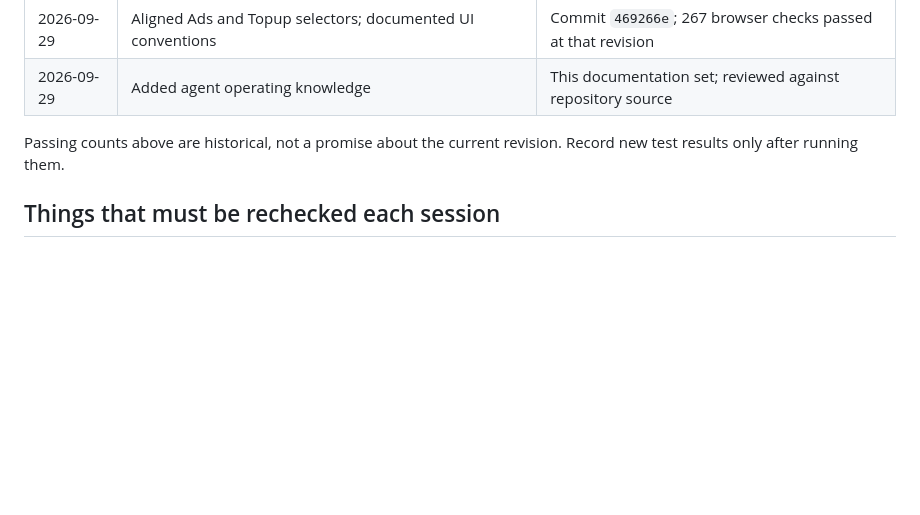
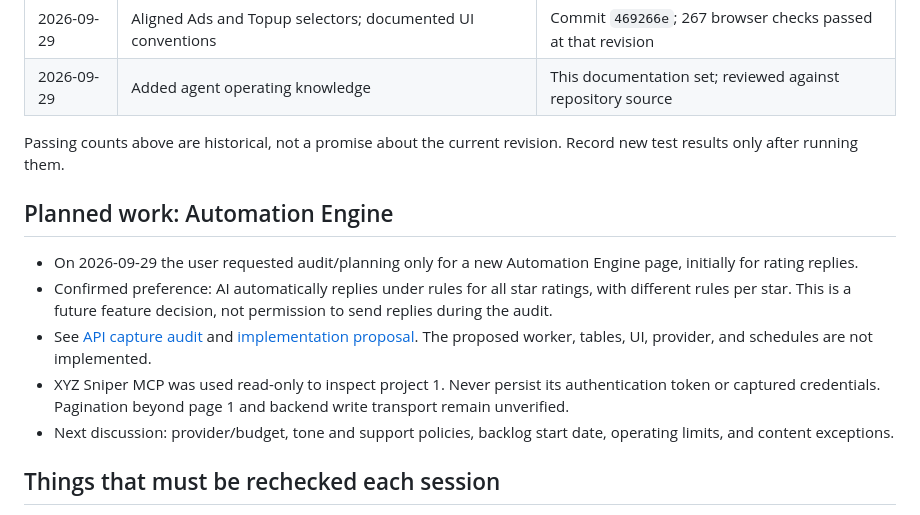
Before and after one commit to ramdanifahmy2023/fahra-kelola, a Markdown page: memory.md, the part around the change. Drawn GitHub-style; blank space fills up the shorter version.

Commit message:
Audit Shopee rating captures and plan AI automation engine

```diff
--- a/memory.md
+++ b/memory.md
@@ -40,6 +40,14 @@ Last reviewed: 2026-09-29. This is durable project context, not a live status da
 
 Passing counts above are historical, not a promise about the current revision. Record new test results only after running them.
 
+## Planned work: Automation Engine
+
+- On 2026-09-29 the user requested audit/planning only for a new Automation Engine page, initially for rating replies.
+- Confirmed preference: AI automatically replies under rules for all star ratings, with different rules per star. This is a future feature decision, not permission to send replies during the audit.
+- See [API capture audit](ops/rating-api-audit-20260929.md) and [implementation proposal](ops/automation-engine-plan.md). The proposed worker, tables, UI, provider, and schedules are not implemented.
+- XYZ Sniper MCP was used read-only to inspect project 1. Never persist its authentication token or captured credentials. Pagination beyond page 1 and backend write transport remain unverified.
+- Next discussion: provider/budget, tone and support policies, backlog start date, operating limits, and content exceptions.
+
 ## Things that must be rechecked each session
 
 - Working tree changes, intended branch, remote, available browser connection, and local service availability.
```
Also changed, not shown: ops/automation-engine-plan.md (added, +145 -0 lines), ops/rating-api-audit-20260929.md (added, +106 -0 lines).
